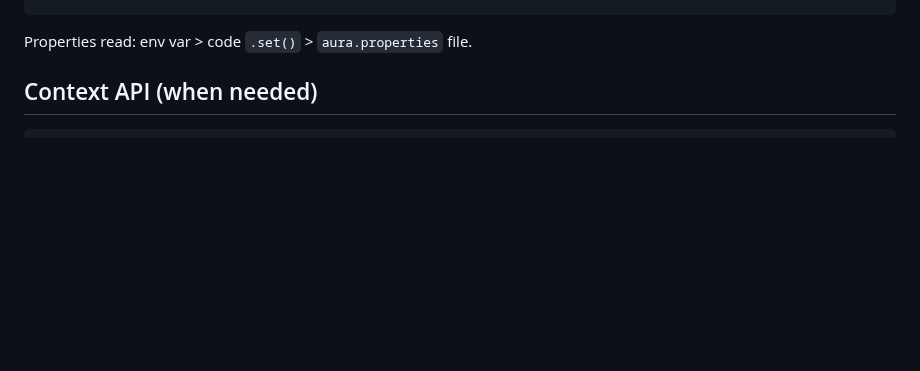
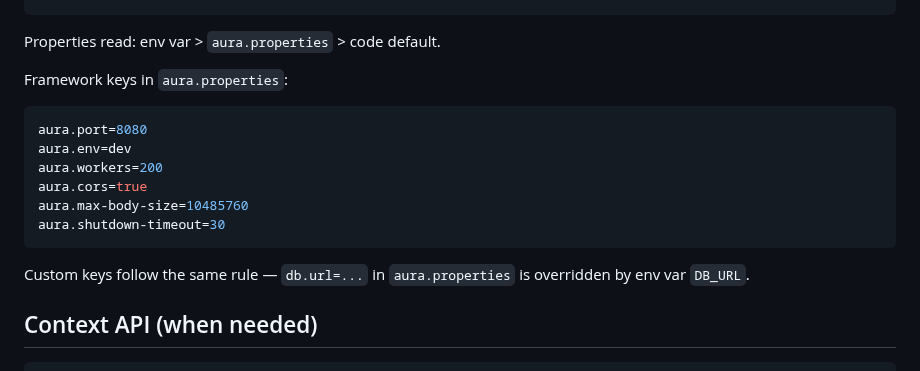
Before and after one commit to tianhaocui/aura, a Markdown page: AI_GUIDE.md, the part around the change. Rendered like a GitHub page; blank space fills up the shorter version.

Commit message:
docs: update config priority and aura.properties key reference

````diff
--- a/AI_GUIDE.md
+++ b/AI_GUIDE.md
@@ -288,7 +288,19 @@ Aura.create()
     .start(args);                  // supports --config=file --port=N --env=X
 ```
 
-Properties read: env var > code `.set()` > `aura.properties` file.
+Properties read: env var > `aura.properties` > code default.
+
+Framework keys in `aura.properties`:
+```properties
+aura.port=8080
+aura.env=dev
+aura.workers=200
+aura.cors=true
+aura.max-body-size=10485760
+aura.shutdown-timeout=30
+```
+
+Custom keys follow the same rule — `db.url=...` in `aura.properties` is overridden by env var `DB_URL`.
 
 ## Context API (when needed)
 
````
